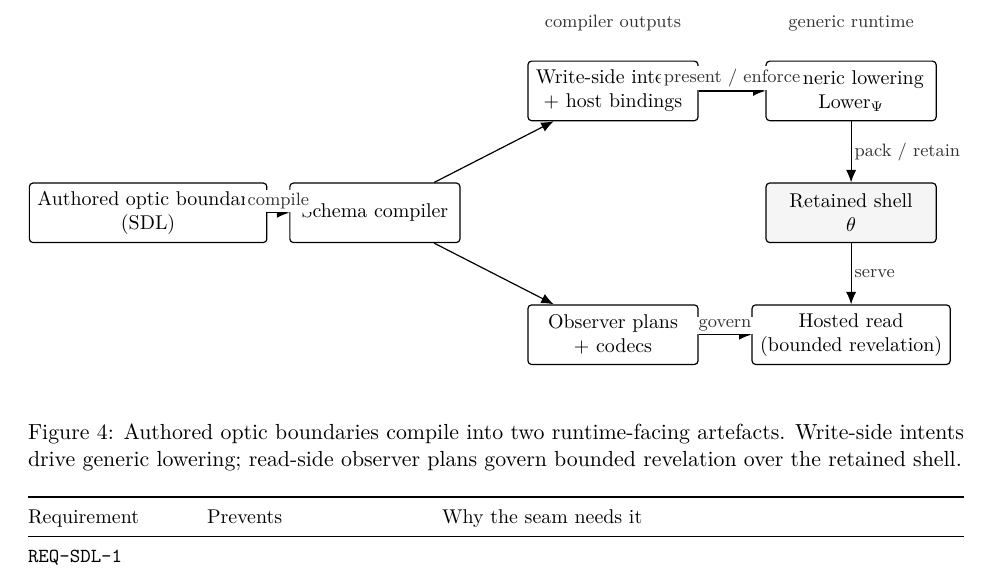
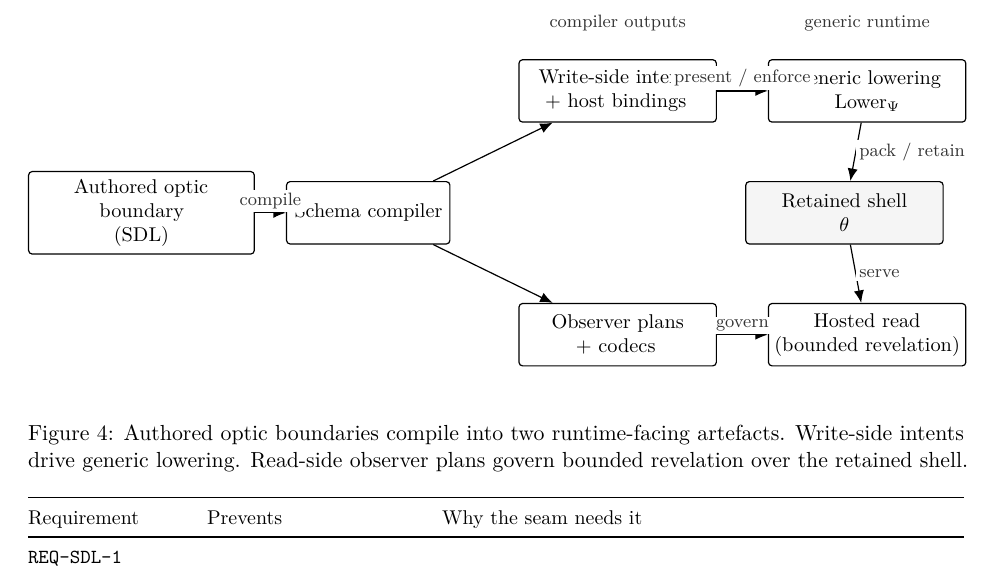
Before and after one commit to flyingrobots/aion-paper-07, a LaTeX document (paper/main.tex): part of page 23 of 38, cut so that both start at the same text. Compiled offline with pdfLaTeX.

Commit message:
fig: tighten compiler seam node labels

```diff
--- a/paper/main.tex
+++ b/paper/main.tex
@@ -1214,19 +1214,21 @@ observer plans, and shared codecs; and the runtime remains generic, admitting
 		\centering
 		\begin{tikzpicture}[x=1cm,y=1cm]
 			\tikzset{
-			warp seam/.style={warp box, minimum width=3.0cm, minimum height=1.05cm, font=\small},
-			warp seam shell/.style={warp shell, minimum width=3.0cm, minimum height=1.05cm, font=\small}
+				warp seam/.style={warp box, minimum height=1.1cm, text width=3.2cm, font=\small},
+				warp seam shell/.style={warp shell, minimum height=1.1cm, text width=3.2cm, font=\small},
+				warp seam narrow/.style={warp box, minimum height=1.1cm, text width=2.6cm, font=\small},
+				warp seam wide/.style={warp box, minimum height=1.1cm, text width=3.7cm, font=\small}
 			}
 
-		\node[warp seam] (sdl) at (0,0) {Authored optic boundary\\(SDL)};
-		\node[warp seam] (compiler) at (4.0,0) {Schema compiler};
-
-		\node[warp seam] (intent) at (8.2,2.15) {Write-side intents\\+ host bindings};
-		\node[warp seam] (plans) at (8.2,-2.15) {Observer plans\\+ codecs};
-
-		\node[warp seam] (kernel) at (12.4,2.15) {Generic lowering\\\(\operatorname{Lower}_\Psi\)};
+			\node[warp seam wide] (sdl) at (0,0) {Authored optic\\boundary\\(SDL)};
+			\node[warp seam narrow] (compiler) at (4.0,0) {Schema compiler};
+
+			\node[warp seam] (intent) at (8.4,2.15) {Write-side intents\\+ host bindings};
+			\node[warp seam] (plans) at (8.4,-2.15) {Observer plans\\+ codecs};
+
+			\node[warp seam] (kernel) at (12.8,2.15) {Generic lowering\\\(\operatorname{Lower}_\Psi\)};
 			\node[warp seam shell] (shell) at (12.4,0) {Retained shell\\\(\theta\)};
-		\node[warp seam] (read) at (12.4,-2.15) {Hosted read\\(bounded revelation)};
+			\node[warp seam] (read) at (12.8,-2.15) {Hosted read\\(bounded revelation)};
 
 			\draw[warp edge] (sdl) -- node[warp label, above] {compile} (compiler);
 			\draw[warp edge] (compiler) -- (intent);
@@ -1236,10 +1238,10 @@ observer plans, and shared codecs; and the runtime remains generic, admitting
 			\draw[warp edge] (plans) -- node[warp label, above] {govern} (read);
 			\draw[warp edge] (shell) -- node[warp label, right] {serve} (read);
 
-		\node[warp label, anchor=south] at (8.2,3.15) {compiler outputs};
-		\node[warp label, anchor=south] at (12.4,3.15) {generic runtime};
+			\node[warp label, anchor=south] at (8.4,3.15) {compiler outputs};
+			\node[warp label, anchor=south] at (12.8,3.15) {generic runtime};
 		\end{tikzpicture}
-	\caption{Authored optic boundaries compile into two runtime-facing artefacts. Write-side intents drive generic lowering; read-side observer plans govern bounded revelation over the retained shell.}
+		\caption{Authored optic boundaries compile into two runtime-facing artefacts. Write-side intents drive generic lowering. Read-side observer plans govern bounded revelation over the retained shell.}
 		\label{fig:sdl-compiler-runtime}
 	\end{figure}
 
```
Also changed, not shown: dist/aion-paper-07.pdf, dist/aion-paper-07.txt. Lines whose indentation alone changed are shown as unchanged.
